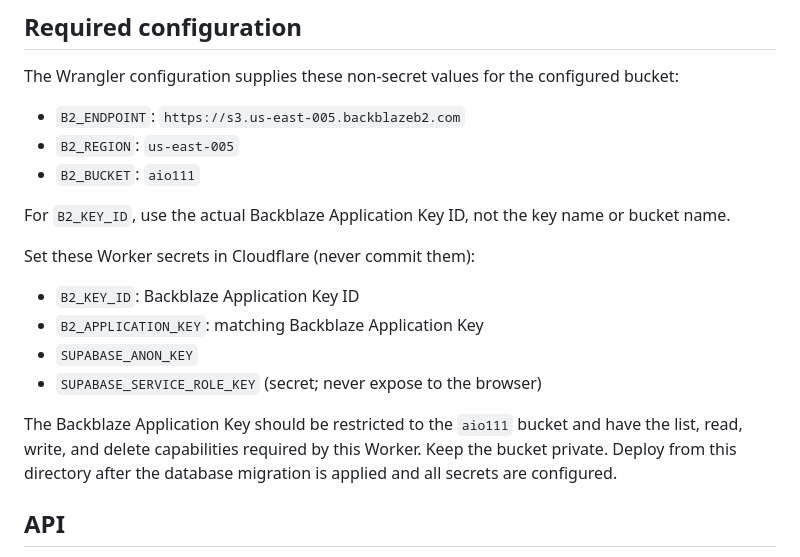
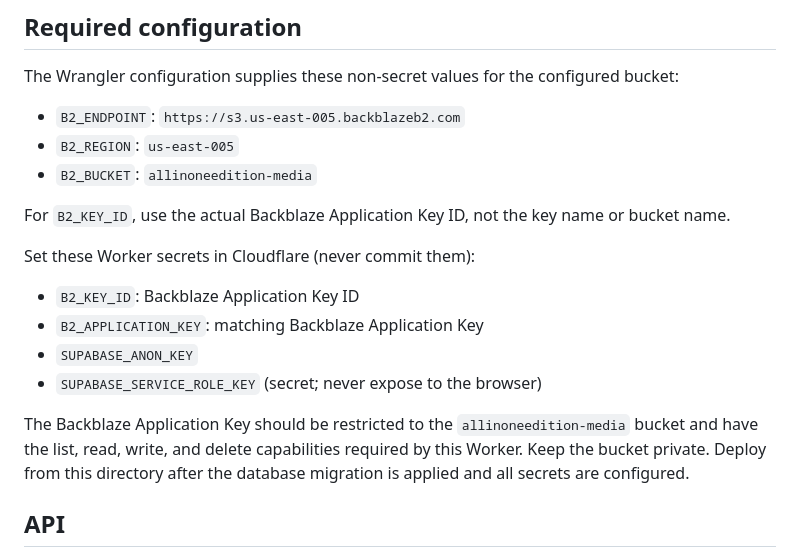
Before and after one commit to schoolinoneedition/allinoneedition, a Markdown page: cloudflare/media-worker/README.md, the part around the change. GitHub-like rendering.

Commit message:
Document correct Backblaze bucket

```diff
--- a/cloudflare/media-worker/README.md
+++ b/cloudflare/media-worker/README.md
@@ -11,7 +11,7 @@ The `Media Worker build check` GitHub Actions workflow is configured to run Wran
 The Wrangler configuration supplies these non-secret values for the configured bucket:
 - `B2_ENDPOINT`: `https://s3.us-east-005.backblazeb2.com`
 - `B2_REGION`: `us-east-005`
-- `B2_BUCKET`: `aio111`
+- `B2_BUCKET`: `allinoneedition-media`
 
 For `B2_KEY_ID`, use the actual Backblaze Application Key ID, not the key name or bucket name.
 
@@ -21,7 +21,7 @@ Set these Worker secrets in Cloudflare (never commit them):
 - `SUPABASE_ANON_KEY`
 - `SUPABASE_SERVICE_ROLE_KEY` (secret; never expose to the browser)
 
-The Backblaze Application Key should be restricted to the `aio111` bucket and have the list, read, write, and delete capabilities required by this Worker. Keep the bucket private. Deploy from this directory after the database migration is applied and all secrets are configured.
+The Backblaze Application Key should be restricted to the `allinoneedition-media` bucket and have the list, read, write, and delete capabilities required by this Worker. Keep the bucket private. Deploy from this directory after the database migration is applied and all secrets are configured.
 
 ## API
 
```
